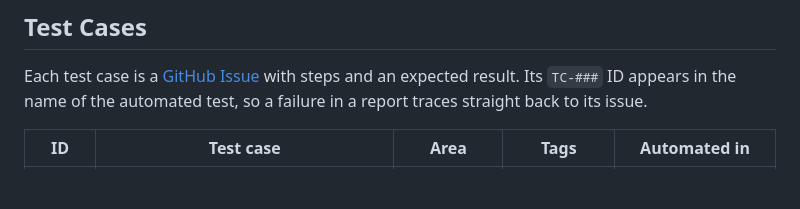
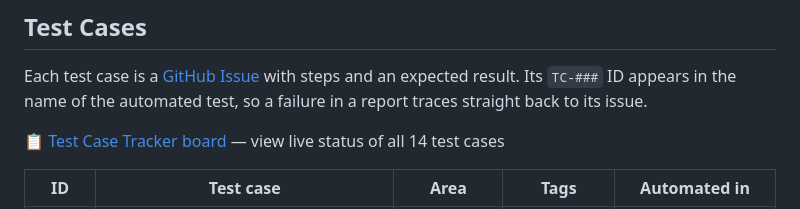
Before and after one commit to Carlos-44/realworld-qa-showcase, a Markdown page: README.md, the part around the change. GitHub-like rendering; blank space fills up the shorter version.

Commit message:
docs: add Test Case Tracker board link to README
Co-Authored-By: Claude Sonnet 4.6 <noreply@anthropic.com>
Claude-Session: https://claude.ai/code/session_015qbooAsR9Fzdqn4gxYueMX

```diff
--- a/README.md
+++ b/README.md
@@ -24,6 +24,8 @@ Test results appear as GitHub Checks through [dorny/test-reporter](https://githu
 ## Test Cases
 
 Each test case is a [GitHub Issue](https://github.com/Carlos-44/realworld-qa-showcase/issues) with steps and an expected result. Its `TC-###` ID appears in the name of the automated test, so a failure in a report traces straight back to its issue.
+
+📋 [Test Case Tracker board](https://github.com/users/Carlos-44/projects/1) — view live status of all 14 test cases
 
 | ID | Test case | Area | Tags | Automated in |
 |---|---|---|---|---|
```
